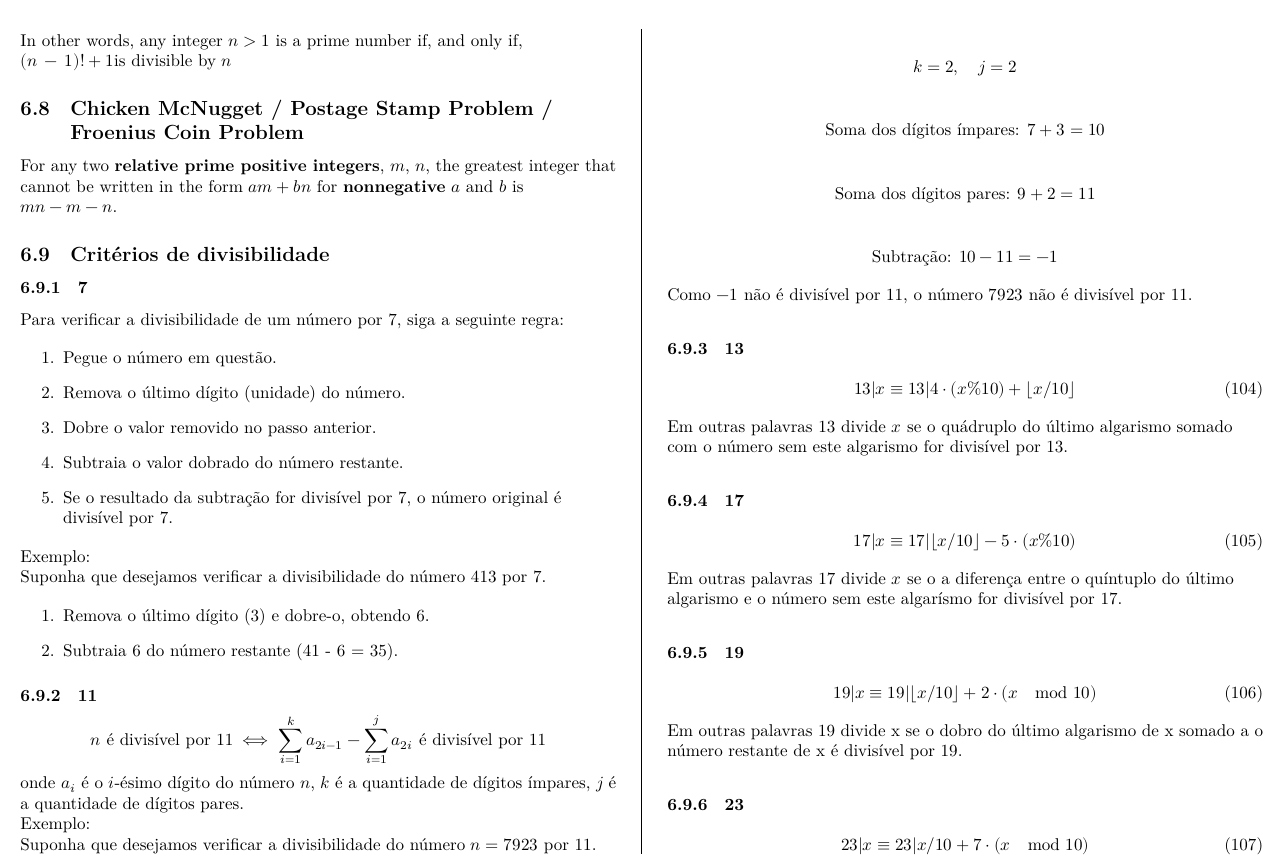
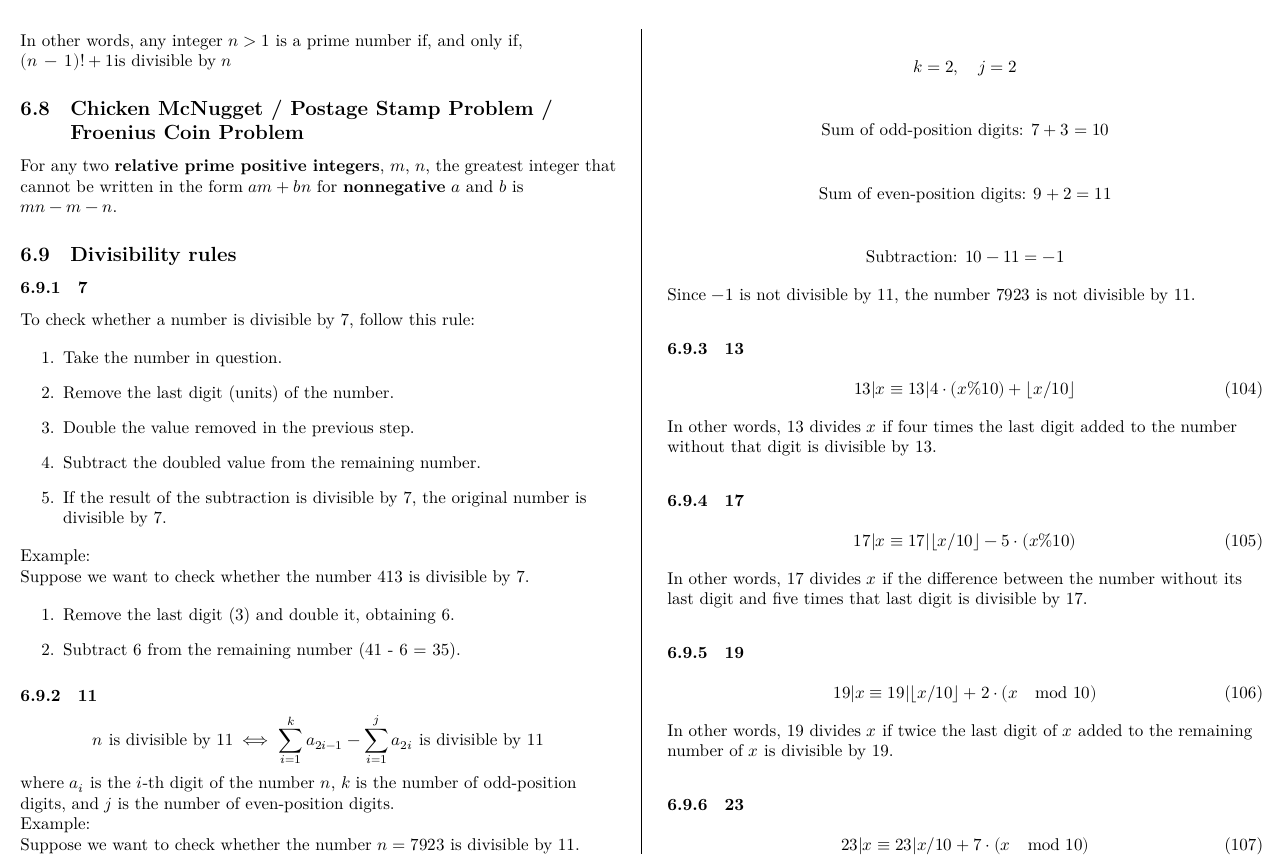
Before and after one commit to iagorrr/competitive-programming-cheat-sheet, a LaTeX document (theoretical/theoretical.tex, which reads theoretical/content/number_theory/divisibility_rules.tex): part of page 26 of 33, cut so that both start at the same text. The pictures show the PDF file theoretical/theoretical.pdf that the author committed with the source.

Commit message:
Translate divisibility_rules to english

```diff
--- a/theoretical/content/number_theory/divisibility_rules.tex
+++ b/theoretical/content/number_theory/divisibility_rules.tex
@@ -1,55 +1,55 @@
-\subsection{Critérios de divisibilidade}
+\subsection{Divisibility rules}
 
 \subsubsection{7}
 
-Para verificar a divisibilidade de um número por 7, siga a seguinte regra:
+To check whether a number is divisible by 7, follow this rule:
 
 \begin{enumerate}
-  \item Pegue o número em questão.
-  \item Remova o último dígito (unidade) do número.
-  \item Dobre o valor removido no passo anterior.
-  \item Subtraia o valor dobrado do número restante.
-  \item Se o resultado da subtração for divisível por 7, o número original é divisível por 7.
+  \item Take the number in question.
+  \item Remove the last digit (units) of the number.
+  \item Double the value removed in the previous step.
+  \item Subtract the doubled value from the remaining number.
+  \item If the result of the subtraction is divisible by 7, the original number is divisible by 7.
 \end{enumerate}
 
-Exemplo:
+Example:
 
-Suponha que desejamos verificar a divisibilidade do número 413 por 7.
+Suppose we want to check whether the number 413 is divisible by 7.
 
 \begin{enumerate}
-  \item Remova o último dígito (3) e dobre-o, obtendo 6.
-  \item Subtraia 6 do número restante (41 - 6 = 35).
+  \item Remove the last digit (3) and double it, obtaining 6.
+  \item Subtract 6 from the remaining number (41 - 6 = 35).
 \end{enumerate}
 
 \subsubsection{11}
 
 \[
-n \text{ é divisível por 11} \iff \sum_{i=1}^{k} a_{2i-1} - \sum_{i=1}^{j} a_{2i} \text{ é divisível por 11}
+n \text{ is divisible by 11} \iff \sum_{i=1}^{k} a_{2i-1} - \sum_{i=1}^{j} a_{2i} \text{ is divisible by 11}
 \]
 
-onde \(a_{i}\) é o \(i\)-ésimo dígito do número \(n\), \(k\) é a quantidade de dígitos ímpares, \(j\) é a quantidade de dígitos pares.
+where \(a_{i}\) is the \(i\)-th digit of the number \(n\), \(k\) is the number of odd-position digits, and \(j\) is the number of even-position digits.
 
-Exemplo:
+Example:
 
-Suponha que desejamos verificar a divisibilidade do número \(n = 7923\) por 11.
+Suppose we want to check whether the number \(n = 7923\) is divisible by 11.
 
 \[
 k = 2, \quad j = 2
 \]
 
 \[
-\text{Soma dos dígitos ímpares: } 7 + 3 = 10
+\text{Sum of odd-position digits: } 7 + 3 = 10
 \]
 
 \[
-\text{Soma dos dígitos pares: } 9 + 2 = 11
+\text{Sum of even-position digits: } 9 + 2 = 11
 \]
 
 \[
-\text{Subtração: } 10 - 11 = -1
+\text{Subtraction: } 10 - 11 = -1
 \]
 
-Como \(-1\) não é divisível por 11, o número \(7923\) não é divisível por 11.
+Since \(-1\) is not divisible by 11, the number \(7923\) is not divisible by 11.
 
 \subsubsection{13}
 
@@ -57,7 +57,7 @@ Como \(-1\) não é divisível por 11, o número \(7923\) não é divisível por
     13 | x \equiv 13 | 4 \cdot (x\%10) + \lfloor x/10 \rfloor
 \end{equation}
 
-Em outras palavras 13 divide $x$ se o quádruplo do último algarismo somado com o número sem este algarismo for divisível por 13.
+In other words, 13 divides $x$ if four times the last digit added to the number without that digit is divisible by 13.
 
 \subsubsection{17}
 
@@ -65,7 +65,7 @@ Em outras palavras 13 divide $x$ se o quádruplo do último algarismo somado com
     17 | x \equiv 17 |  \lfloor x/10 \rfloor - 5 \cdot (x \% 10)
 \end{equation}
 
-Em outras palavras 17 divide $x$ se o a diferença entre o quíntuplo do último algarismo e o número sem este algarísmo for divisível por 17.
+In other words, 17 divides $x$ if the difference between the number without its last digit and five times that last digit is divisible by 17.
 
 \subsubsection{19}
 
@@ -73,7 +73,7 @@ Em outras palavras 17 divide $x$ se o a diferença entre o quíntuplo do último
     19 | x \equiv 19 | \lfloor x / 10 \rfloor + 2 \cdot (x \mod 10)
 \end{equation}
 
-Em outras palavras 19 divide x se o dobro do último algarismo de x somado a o número restante de x é divisível por 19.
+In other words, 19 divides $x$ if twice the last digit of $x$ added to the remaining number of $x$ is divisible by 19.
 
 \subsubsection{23}
 
```
Also changed, not shown: theoretical/theoretical.pdf.
